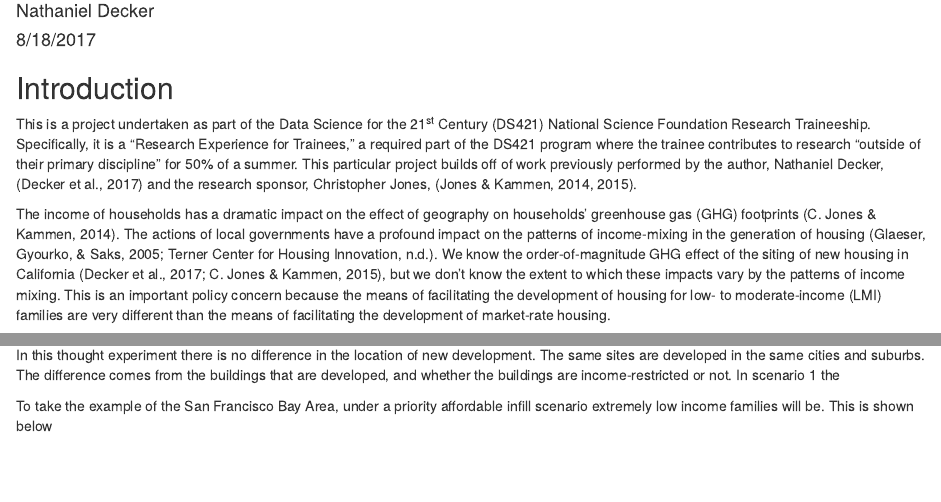
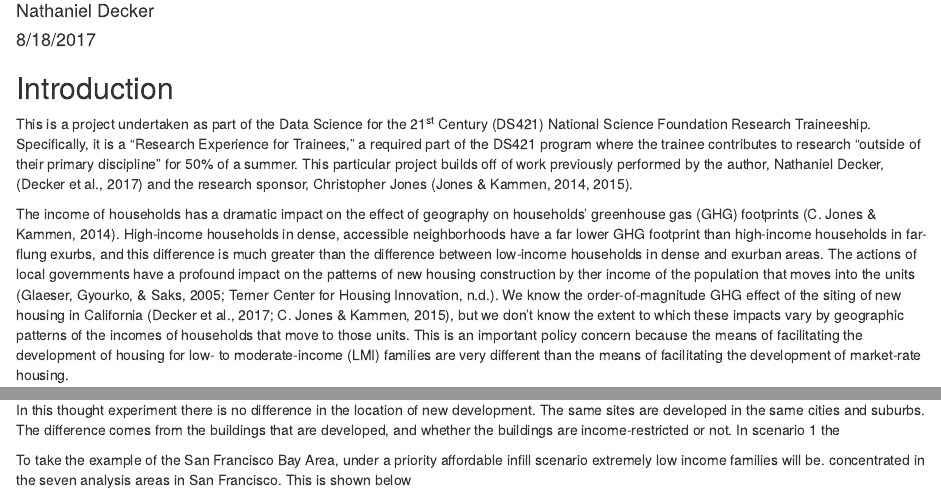
Before and after one commit to nathanieldecker/RET, an R Markdown document (Analysis/RET_for_jones.Rmd): the page in a window 1100 px wide, from 110 px down, and a second part further down, joined at a grey line. Rendered offline with R 4.5, knitr and Pandoc, with nearby package versions; some code elsewhere in the file could not run offline.

````diff
--- a/Analysis/RET_for_jones.Rmd
+++ b/Analysis/RET_for_jones.Rmd
@@ -16,9 +16,9 @@
 
 ## Introduction
 
-This is a project undertaken as part of the Data Science for the 21<sup>st</sup> Century (DS421) National Science Foundation Research Traineeship. Specifically, it is a "Research Experience for Trainees," a required part of the DS421 program where the trainee contributes to research "outside of their primary discipline" for 50% of a summer. This particular project builds off of work previously performed by the author, Nathaniel Decker, (Decker et al., 2017) and the research sponsor, Christopher Jones, (Jones & Kammen, 2014, 2015).
+This is a project undertaken as part of the Data Science for the 21<sup>st</sup> Century (DS421) National Science Foundation Research Traineeship. Specifically, it is a "Research Experience for Trainees," a required part of the DS421 program where the trainee contributes to research "outside of their primary discipline" for 50% of a summer. This particular project builds off of work previously performed by the author, Nathaniel Decker, (Decker et al., 2017) and the research sponsor, Christopher Jones (Jones & Kammen, 2014, 2015).
 
-The income of households has a dramatic impact on the effect of geography on households’ greenhouse gas (GHG) footprints (C. Jones & Kammen, 2014). The actions of local governments have a profound impact on the patterns of income-mixing in the generation of housing (Glaeser, Gyourko, & Saks, 2005; Terner Center for Housing Innovation, n.d.). We know the order-of-magnitude GHG effect of the siting of new housing in California (Decker et al., 2017; C. Jones & Kammen, 2015), but we don’t know the extent to which these impacts vary by the patterns of income mixing. This is an important policy concern because the means of facilitating the development of housing for low- to moderate-income (LMI) families are very different than the means of facilitating the development of market-rate housing.
+The income of households has a dramatic impact on the effect of geography on households’ greenhouse gas (GHG) footprints (C. Jones & Kammen, 2014). High-income households in dense, accessible neighborhoods have a far lower GHG footprint than high-income households in far-flung exurbs, and this difference is much greater than the difference between low-income households in dense and exurban areas. The actions of local governments have a profound impact on the patterns of new housing construction by ther income of the population that moves into the units (Glaeser, Gyourko, & Saks, 2005; Terner Center for Housing Innovation, n.d.). We know the order-of-magnitude GHG effect of the siting of new housing in California (Decker et al., 2017; C. Jones & Kammen, 2015), but we don’t know the extent to which these impacts vary by geographic patterns of the incomes of households that move to those units. This is an important policy concern because the means of facilitating the development of housing for low- to moderate-income (LMI) families are very different than the means of facilitating the development of market-rate housing.
 
 While the GHG implications of siting LMI housing are extensively debated and have a major role in the funding of LMI housing, the GHG implications of the siting of new market-rate housing have not resulted in major policy changes or new programs. The raison d'etre of the largest state source of affordable housing funding, the Affordable Housing and Sustainable Communities Program, is GHG reduction. The criteria for California awards of the largest federal source of funding for affordable housing construction, the Low Income Housing Tax Credit, have been revised to lower the GHG emissions of these subsidized households. While some state processes to plan for and promote the construction of market rate housing, such as the housing element process, do consider the GHG emissions impact of he siting of new market-rate housing, these measures are largely toothless (Dillon 2017).
 
@@ -710,7 +710,7 @@
 
 In this thought experiment there is no difference in the location of new development. The same sites are developed in the same cities and suburbs. The difference comes from the buildings that are developed, and whether the buildings are income-restricted or not. In scenario 1 the
 
-To take the example of the San Francisco Bay Area, under a priority affordable infill scenario extremely low income families will be. This is shown below
+To take the example of the San Francisco Bay Area, under a priority affordable infill scenario extremely low income families will be. concentrated in the seven analysis areas in San Francisco. This is shown below
 
 ```{r map_egs, echo = FALSE}
 ggplot() + geom_sf(aes(fill = ghg_per_hh, size = 0.5), data = filter(pumashape_joined, inc_bin == "XLI")) +
````
Also changed, not shown: Analysis/RET_for_jones.Rmd (2 more changed lines).
